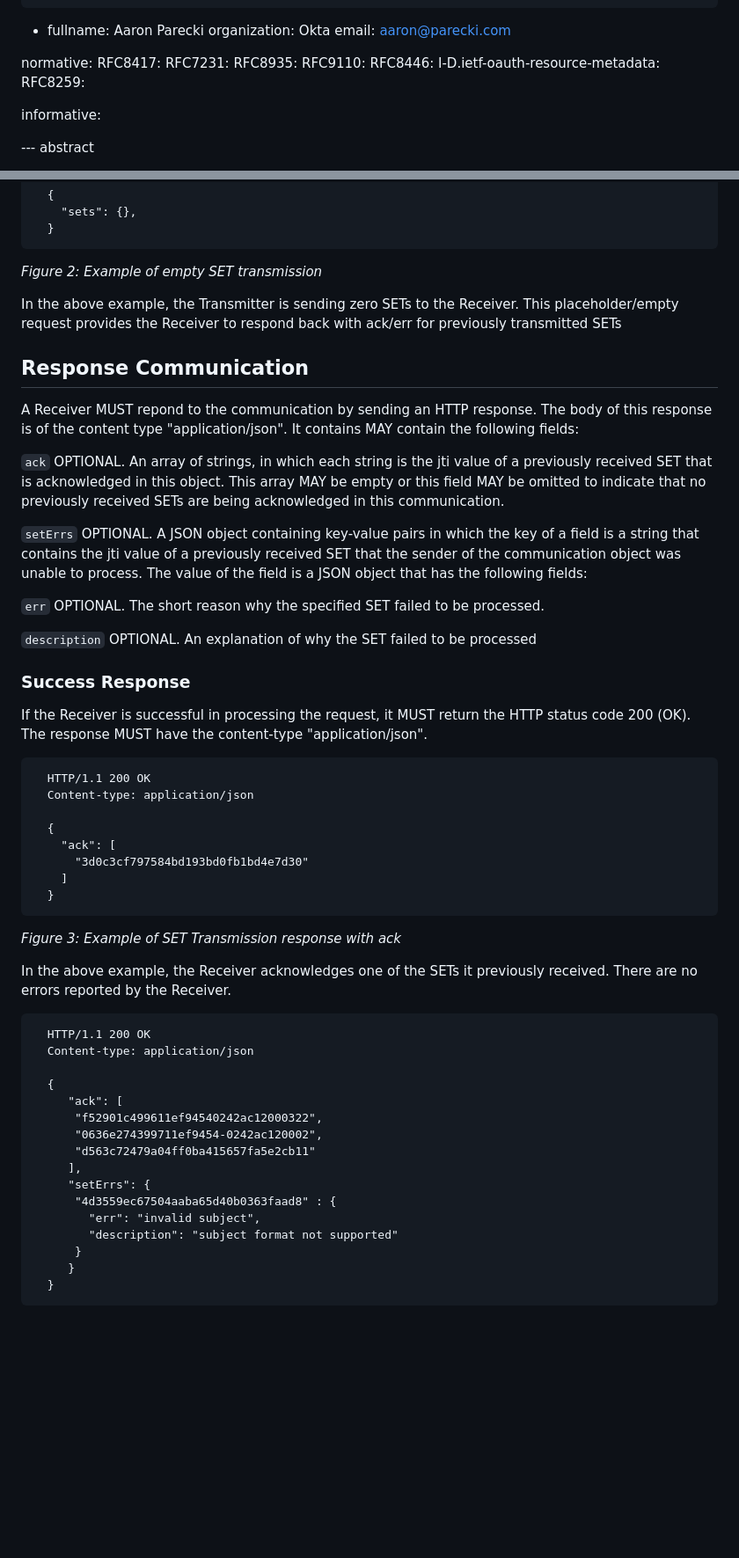
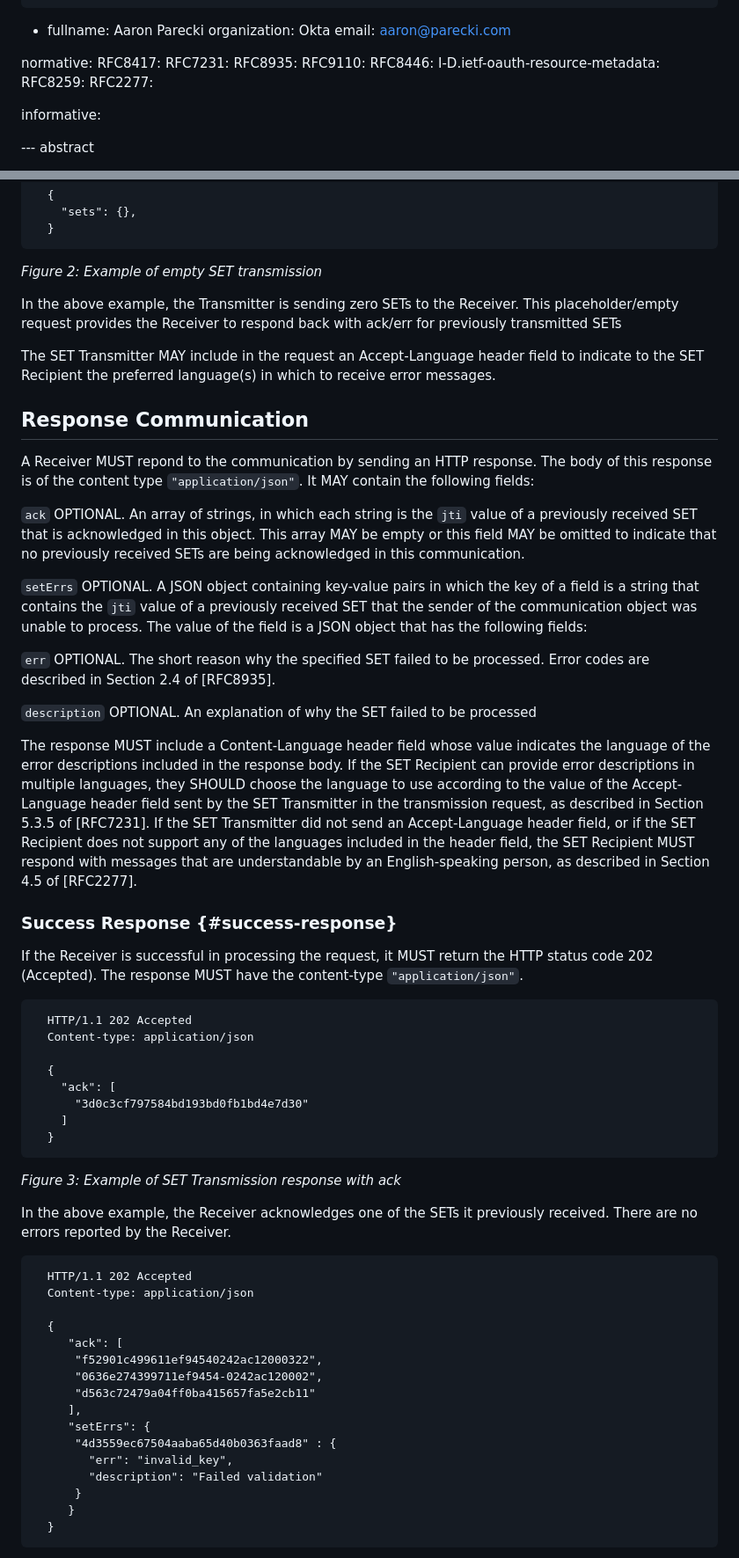
Before and after one commit to appsdesh/draft-deshpande-secevent-http-multi-set-push, a Markdown page: draft-deshpande-secevent-http-multi-set-push.md, 2 parts joined by grey strips. Shown at 88% size. GitHub-like rendering; blank space fills up the shorter version.

```diff
--- a/draft-deshpande-secevent-http-multi-set-push.md
+++ b/draft-deshpande-secevent-http-multi-set-push.md
@@ -39,6 +39,7 @@ normative:
    RFC8446:
    I-D.ietf-oauth-resource-metadata:
    RFC8259:
+   RFC2277:
 
 informative:
 
@@ -143,27 +146,31 @@ _Figure 2: Example of empty SET transmission_
 
 In the above example, the Transmitter is sending zero SETs to the Receiver. This placeholder/empty request provides the Receiver to respond back with ack/err for previously transmitted SETs
 
+The SET Transmitter MAY include in the request an Accept-Language header field to indicate to the SET Recipient the preferred language(s) in which to receive error messages.
+
 ## Response Communication
 
-A Receiver MUST repond to the communication by sending an HTTP response. The body of this response is of the content type "application/json". It contains MAY contain the following fields:
+A Receiver MUST repond to the communication by sending an HTTP response. The body of this response is of the content type `"application/json"`. It MAY contain the following fields:
 
 `ack`
-OPTIONAL. An array of strings, in which each string is the jti value of a previously received SET that is acknowledged in this object. This array MAY be empty or this field MAY be omitted to indicate that no previously received SETs are being acknowledged in this communication.
+OPTIONAL. An array of strings, in which each string is the `jti` value of a previously received SET that is acknowledged in this object. This array MAY be empty or this field MAY be omitted to indicate that no previously received SETs are being acknowledged in this communication.
 
 `setErrs`
-OPTIONAL. A JSON object containing key-value pairs in which the key of a field is a string that contains the jti value of a previously received SET that the sender of the communication object was unable to process. The value of the field is a JSON object that has the following fields:
+OPTIONAL. A JSON object containing key-value pairs in which the key of a field is a string that contains the `jti` value of a previously received SET that the sender of the communication object was unable to process. The value of the field is a JSON object that has the following fields:
 
 `err`
-OPTIONAL. The short reason why the specified SET failed to be processed.
+OPTIONAL. The short reason why the specified SET failed to be processed. Error codes are described in Section 2.4 of [RFC8935].
 
 `description`
 OPTIONAL. An explanation of why the SET failed to be processed
 
-### Success Response
+The response MUST include a Content-Language header field whose value indicates the language of the error descriptions included in the response body. If the SET Recipient can provide error descriptions in multiple languages, they SHOULD choose the language to use according to the value of the Accept-Language header field sent by the SET Transmitter in the transmission request, as described in Section 5.3.5 of [RFC7231]. If the SET Transmitter did not send an Accept-Language header field, or if the SET Recipient does not support any of the languages included in the header field, the SET Recipient MUST respond with messages that are understandable by an English-speaking person, as described in Section 4.5 of [RFC2277].
 
-If the Receiver is successful in processing the request, it MUST return the HTTP status code 200 (OK). The response MUST have the content-type "application/json".
+### Success Response {#success-response}
 
-      HTTP/1.1 200 OK
+If the Receiver is successful in processing the request, it MUST return the HTTP status code 202 (Accepted). The response MUST have the content-type `"application/json"`.
+
+      HTTP/1.1 202 Accepted
       Content-type: application/json
 
       {
@@ -176,7 +183,7 @@ _Figure 3: Example of SET Transmission response with ack_
 
 In the above example, the Receiver acknowledges one of the SETs it previously received. There are no errors reported by the Receiver.
 
-      HTTP/1.1 200 OK
+      HTTP/1.1 202 Accepted
       Content-type: application/json
 
       {
@@ -187,8 +194,8 @@ In the above example, the Receiver acknowledges one of the SETs it previously re
          ],
          "setErrs": {
           "4d3559ec67504aaba65d40b0363faad8" : {
-            "err": "invalid subject",
-            "description": "subject format not supported"
+            "err": "invalid_key",
+            "description": "Failed validation"
           }
          }
       }
```
Also changed, not shown: other parts of draft-deshpande-secevent-http-multi-set-push.md (+82 -21 lines).
